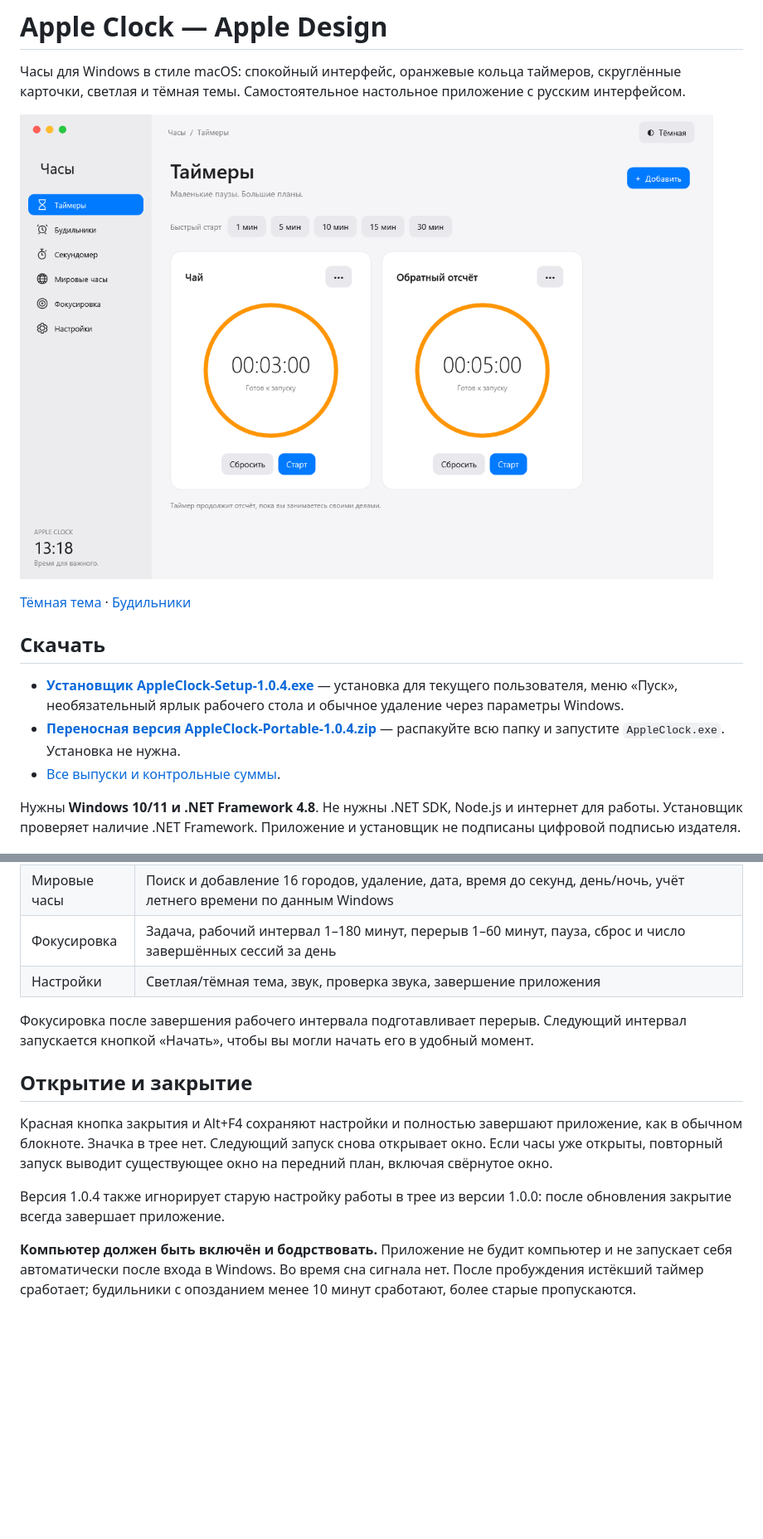
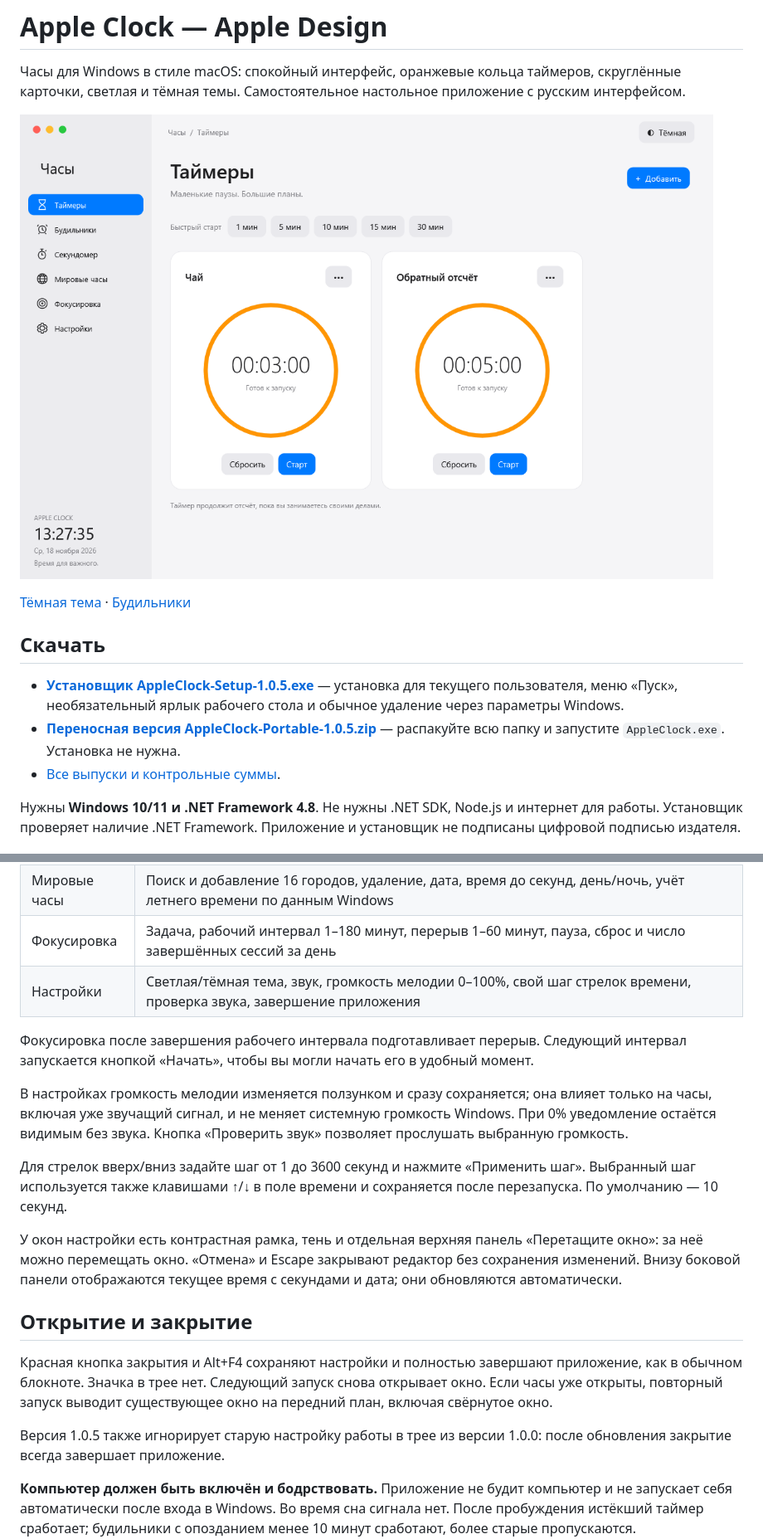
Before and after one commit to MaksimDenisov31/apple-clock-apple-design, a Markdown page: README.md, 2 parts joined by grey strips. Shown at 83% size. Rendered like a GitHub page; pictures changed too: docs/preview-light.png; blank space fills up the shorter version.

```diff
--- a/README.md
+++ b/README.md
@@ -8,8 +8,8 @@
 
 ## Скачать
 
-- **[Установщик AppleClock-Setup-1.0.4.exe](https://github.com/MaksimDenisovRussia/apple-clock-apple-design/releases/download/v1.0.4/AppleClock-Setup-1.0.4.exe)** — установка для текущего пользователя, меню «Пуск», необязательный ярлык рабочего стола и обычное удаление через параметры Windows.
-- **[Переносная версия AppleClock-Portable-1.0.4.zip](https://github.com/MaksimDenisovRussia/apple-clock-apple-design/releases/download/v1.0.4/AppleClock-Portable-1.0.4.zip)** — распакуйте всю папку и запустите `AppleClock.exe`. Установка не нужна.
+- **[Установщик AppleClock-Setup-1.0.5.exe](https://github.com/MaksimDenisovRussia/apple-clock-apple-design/releases/download/v1.0.5/AppleClock-Setup-1.0.5.exe)** — установка для текущего пользователя, меню «Пуск», необязательный ярлык рабочего стола и обычное удаление через параметры Windows.
+- **[Переносная версия AppleClock-Portable-1.0.5.zip](https://github.com/MaksimDenisovRussia/apple-clock-apple-design/releases/download/v1.0.5/AppleClock-Portable-1.0.5.zip)** — распакуйте всю папку и запустите `AppleClock.exe`. Установка не нужна.
 - [Все выпуски и контрольные суммы](https://github.com/MaksimDenisovRussia/apple-clock-apple-design/releases).
 
 Нужны **Windows 10/11 и .NET Framework 4.8**. Не нужны .NET SDK, Node.js и интернет для работы. Установщик проверяет наличие .NET Framework. Приложение и установщик не подписаны цифровой подписью издателя.
@@ -23,15 +23,21 @@
 | Секундомер | Старт, остановка, продолжение, сброс, круги с временем круга и общим временем; отображение сотых секунды |
 | Мировые часы | Поиск и добавление 16 городов, удаление, дата, время до секунд, день/ночь, учёт летнего времени по данным Windows |
 | Фокусировка | Задача, рабочий интервал 1–180 минут, перерыв 1–60 минут, пауза, сброс и число завершённых сессий за день |
-| Настройки | Светлая/тёмная тема, звук, проверка звука, завершение приложения |
+| Настройки | Светлая/тёмная тема, звук, громкость мелодии 0–100%, свой шаг стрелок времени, проверка звука, завершение приложения |
 
 Фокусировка после завершения рабочего интервала подготавливает перерыв. Следующий интервал запускается кнопкой «Начать», чтобы вы могли начать его в удобный момент.
+
+В настройках громкость мелодии изменяется ползунком и сразу сохраняется; она влияет только на часы, включая уже звучащий сигнал, и не меняет системную громкость Windows. При 0% уведомление остаётся видимым без звука. Кнопка «Проверить звук» позволяет прослушать выбранную громкость.
+
+Для стрелок вверх/вниз задайте шаг от 1 до 3600 секунд и нажмите «Применить шаг». Выбранный шаг используется также клавишами ↑/↓ в поле времени и сохраняется после перезапуска. По умолчанию — 10 секунд.
+
+У окон настройки есть контрастная рамка, тень и отдельная верхняя панель «Перетащите окно»: за неё можно перемещать окно. «Отмена» и Escape закрывают редактор без сохранения изменений. Внизу боковой панели отображаются текущее время с секундами и дата; они обновляются автоматически.
 
 ## Открытие и закрытие
 
 Красная кнопка закрытия и Alt+F4 сохраняют настройки и полностью завершают приложение, как в обычном блокноте. Значка в трее нет. Следующий запуск снова открывает окно. Если часы уже открыты, повторный запуск выводит существующее окно на передний план, включая свёрнутое окно.
 
-Версия 1.0.4 также игнорирует старую настройку работы в трее из версии 1.0.0: после обновления закрытие всегда завершает приложение.
+Версия 1.0.5 также игнорирует старую настройку работы в трее из версии 1.0.0: после обновления закрытие всегда завершает приложение.
 
 **Компьютер должен быть включён и бодрствовать.** Приложение не будит компьютер и не запускает себя автоматически после входа в Windows. Во время сна сигнала нет. После пробуждения истёкший таймер сработает; будильники с опозданием менее 10 минут сработают, более старые пропускаются. Повторяющиеся будильники переносятся на следующую подходящую дату. При полном завершении приложения сигналы не работают; после следующего запуска сохранённые таймеры восстанавливаются по сроку окончания.
 
```
Also changed, not shown: docs/release-notes.md (+7 -9 lines), docs/verification.md (+3 -1 lines), docs/preview-alarms.png, docs/preview-compact.png, docs/preview-dark.png, docs/preview-settings.png (added), docs/preview-timer-editor.png, 9 other files.
